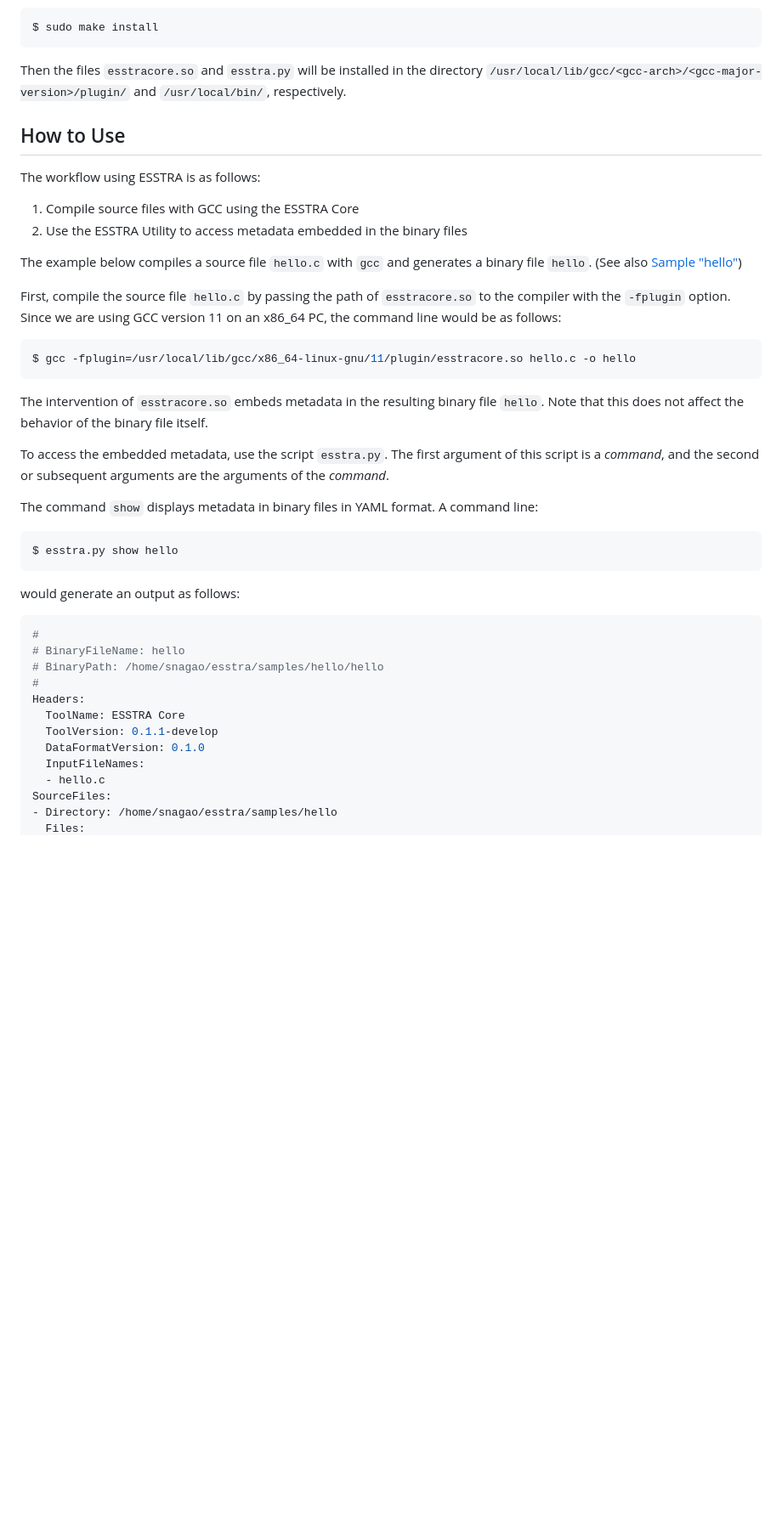
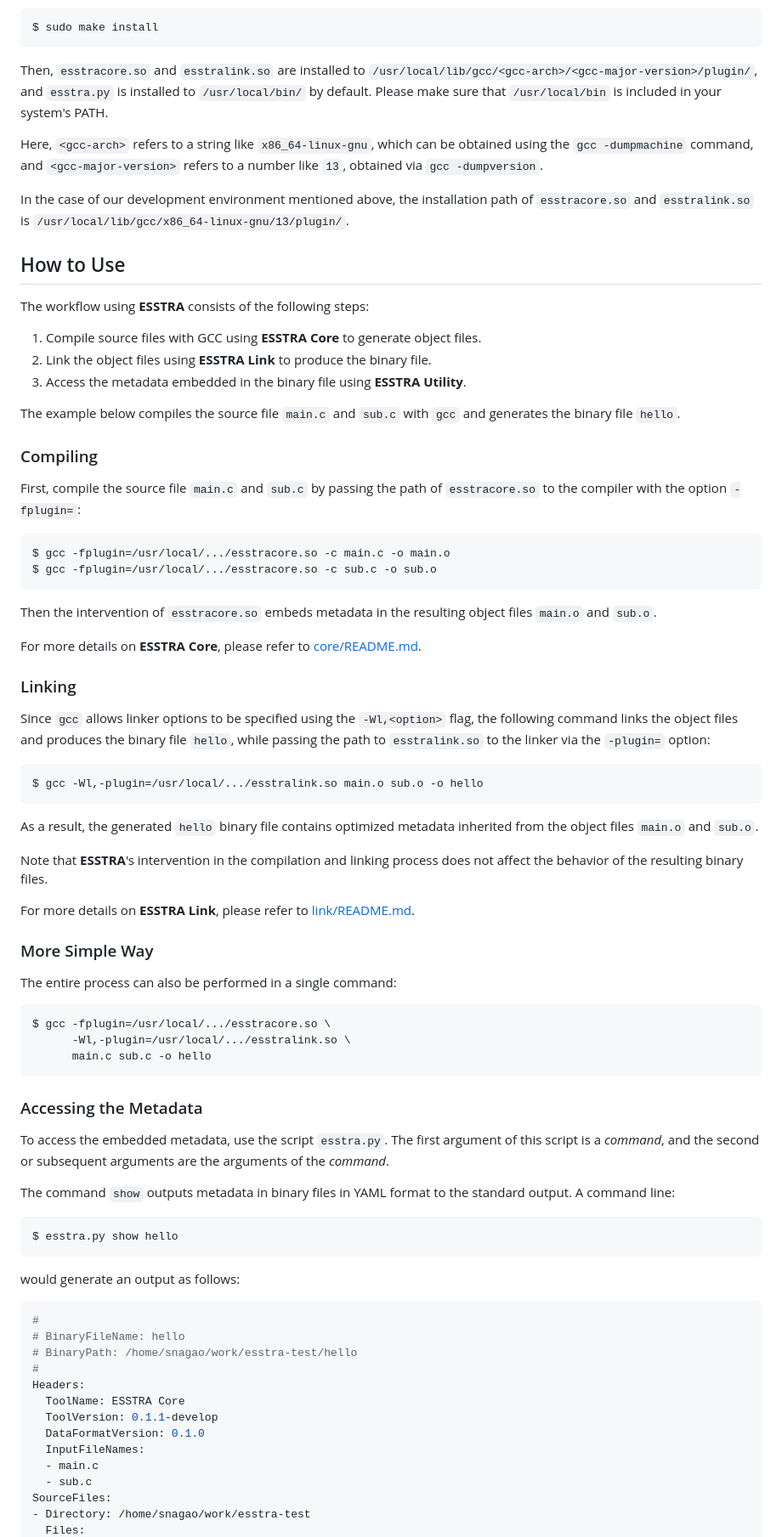
Before and after one commit to sony/esstra, a Markdown page: README.md, the part around one of its changes. Shown at 85% size. GitHub-like rendering; blank space fills up the shorter version.

````diff
--- a/README.md
+++ b/README.md
@@ -106,38 +112,80 @@ following command:
 $ sudo make install
 ```
 
-Then the files `esstracore.so` and `esstra.py` will be installed in the directory
-`/usr/local/lib/gcc/<gcc-arch>/<gcc-major-version>/plugin/` and `/usr/local/bin/`,
-respectively.
+Then, `esstracore.so` and `esstralink.so` are installed to
+`/usr/local/lib/gcc/<gcc-arch>/<gcc-major-version>/plugin/`,
+and `esstra.py` is installed to `/usr/local/bin/` by default.
+Please make sure that `/usr/local/bin` is included in your system's PATH.
+
+
+Here, `<gcc-arch>` refers to a string like `x86_64-linux-gnu`, which can be obtained using the
+`gcc -dumpmachine` command, and `<gcc-major-version>` refers to a number like `13`, obtained
+via `gcc -dumpversion`.
+
+In the case of our development environment mentioned above, the installation path of
+`esstracore.so` and `esstralink.so` is `/usr/local/lib/gcc/x86_64-linux-gnu/13/plugin/`.
 
 ## How to Use
 
-The workflow using ESSTRA is as follows:
+The workflow using **ESSTRA** consists of the following steps:
 
-1. Compile source files with GCC using the ESSTRA Core
-2. Use the ESSTRA Utility to access metadata embedded in the binary files
+1. Compile source files with GCC using **ESSTRA Core** to generate object files.
+2. Link the object files using **ESSTRA Link** to produce the binary file.
+3. Access the metadata embedded in the binary file using **ESSTRA Utility**.
 
-The example below compiles a source file
-`hello.c` with `gcc` and generates a binary file `hello`.
-(See also [Sample "hello"](./samples/hello/))
+The example below compiles the source file `main.c` and `sub.c` with `gcc` and generates the
+binary file `hello`.
 
-First, compile the source file `hello.c` by passing the path of
-`esstracore.so` to the compiler with the `-fplugin` option.
-Since we are using GCC version 11 on an x86\_64 PC, the command line would be as follows:
+### Compiling
+
+First, compile the source file `main.c` and `sub.c` by passing the path of `esstracore.so` to
+the compiler with the option `-fplugin=`:
 
 ```sh
-$ gcc -fplugin=/usr/local/lib/gcc/x86_64-linux-gnu/11/plugin/esstracore.so hello.c -o hello
+$ gcc -fplugin=/usr/local/.../esstracore.so -c main.c -o main.o
+$ gcc -fplugin=/usr/local/.../esstracore.so -c sub.c -o sub.o
 ```
 
-The intervention of `esstracore.so` embeds metadata in the resulting
-binary file `hello`. Note that this does not affect the behavior of the
-binary file itself.
+Then the intervention of `esstracore.so` embeds metadata in the resulting object files
+`main.o` and `sub.o`.
 
-To access the embedded metadata, use the script `esstra.py`. The first argument
-of this script is a *command*, and the second or subsequent arguments are the
+For more details on **ESSTRA Core**, please refer to [core/README.md](/core/README.md).
+
+### Linking
+
+Since `gcc` allows linker options to be specified using the `-Wl,<option>` flag, the following
+command links the object files and produces the binary file `hello`, while passing the path to
+`esstralink.so` to the linker via the `-plugin=` option:
+
+```sh
+$ gcc -Wl,-plugin=/usr/local/.../esstralink.so main.o sub.o -o hello
+```
+
+As a result, the generated `hello` binary file contains optimized metadata inherited from the
+object files `main.o` and `sub.o`.
+
+Note that **ESSTRA**'s intervention in the compilation and linking process does not affect the
+behavior of the resulting binary files.
+
+For more details on **ESSTRA Link**, please refer to [link/README.md](/link/README.md).
+
+### More Simple Way
+
+The entire process can also be performed in a single command:
+
+```sh
+$ gcc -fplugin=/usr/local/.../esstracore.so \
+      -Wl,-plugin=/usr/local/.../esstralink.so \
+      main.c sub.c -o hello
+```
+
+### Accessing the Metadata
+
+To access the embedded metadata, use the script `esstra.py`.  The
+first argument of this script is a *command*, and the second or subsequent arguments are the
 arguments of the *command*.
 
-The command `show` displays metadata in binary files in YAML format.
+The command `show` outputs metadata in binary files in YAML format to the standard output.
 A command line:
 
 ```sh
@@ -149,14 +197,15 @@ would generate an output as follows:
 ```yaml
 #
 # BinaryFileName: hello
-# BinaryPath: /home/snagao/esstra/samples/hello/hello
+# BinaryPath: /home/snagao/work/esstra-test/hello
 #
 Headers:
   ToolName: ESSTRA Core
   ToolVersion: 0.1.1-develop
   DataFormatVersion: 0.1.0
   InputFileNames:
-  - hello.c
+  - main.c
+  - sub.c
 SourceFiles:
-- Directory: /home/snagao/esstra/samples/hello
+- Directory: /home/snagao/work/esstra-test
   Files:
````
Also changed, not shown: other parts of README.md (+113 -75 lines), assets/tech-overview.png.
